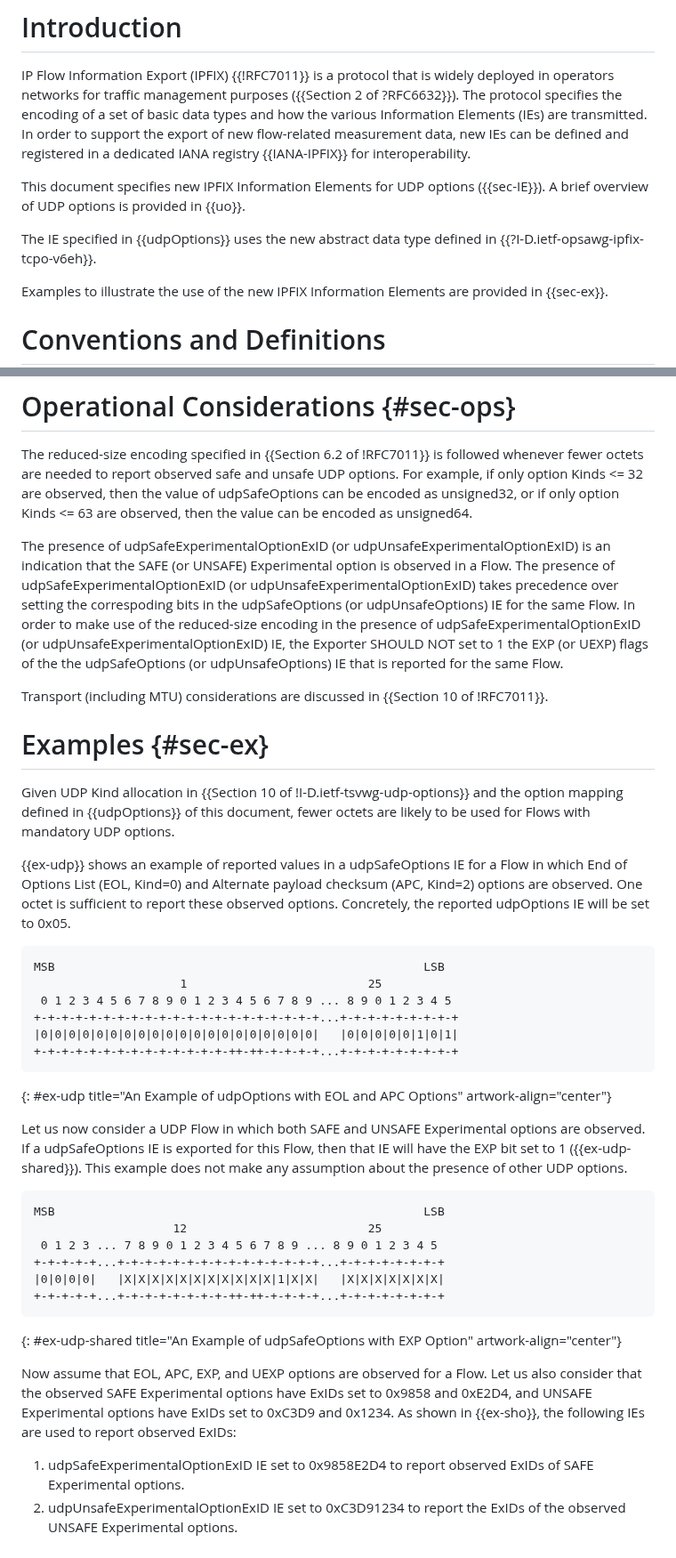
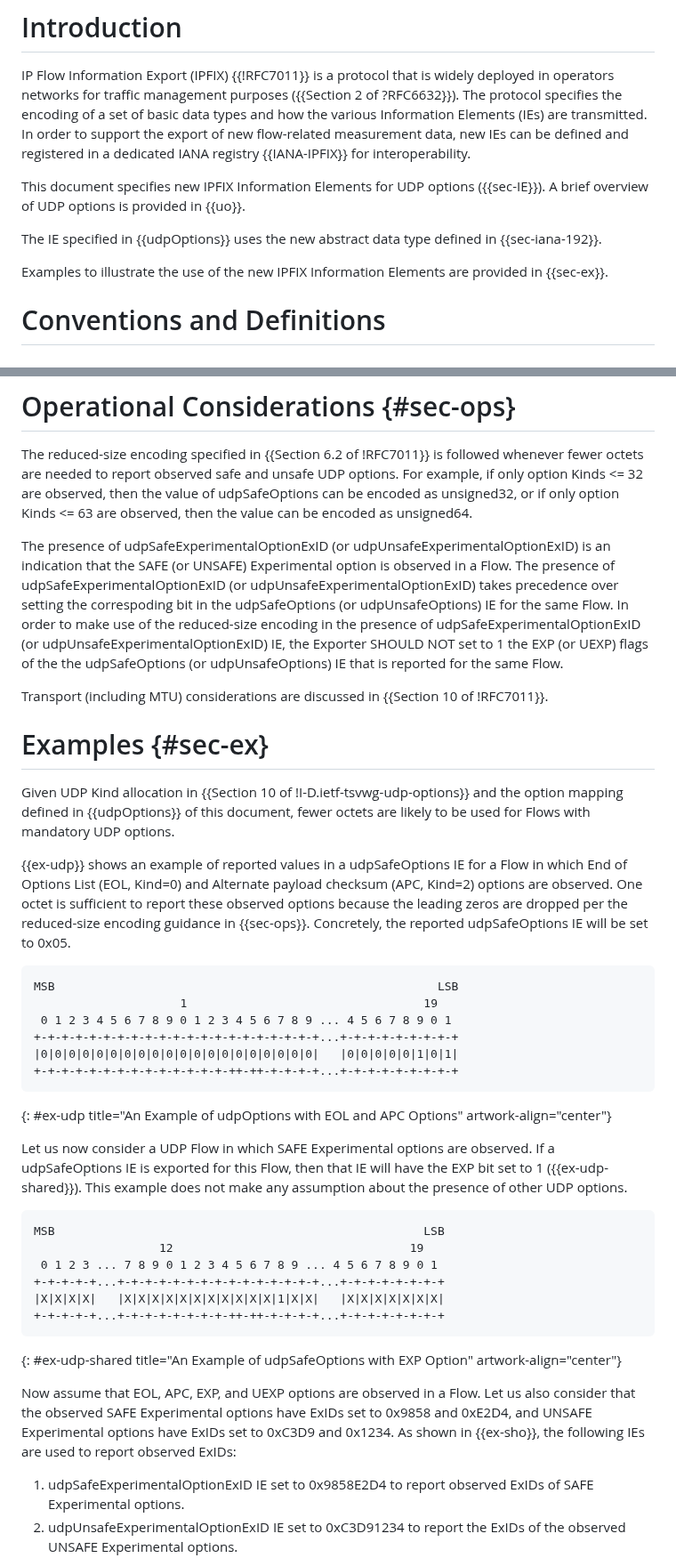
Before and after one commit to boucadair/udp-ipfix, a Markdown page: draft-ietf-opsawg-tsvwg-udp-ipfix.md, 2 parts joined by grey strips. Shown at 89% size. Drawn GitHub-style.

```diff
--- a/draft-ietf-opsawg-tsvwg-udp-ipfix.md
+++ b/draft-ietf-opsawg-tsvwg-udp-ipfix.md
@@ -57,7 +57,7 @@ IP Flow Information Export (IPFIX) {{!RFC7011}} is a protocol that is widely dep
 
 This document specifies new IPFIX Information Elements for UDP options ({{sec-IE}}). A brief overview of UDP options is provided in {{uo}}.
 
-The IE specified in {{udpOptions}} uses the new abstract data type defined in {{?I-D.ietf-opsawg-ipfix-tcpo-v6eh}}.
+The IE specified in {{udpOptions}} uses the new abstract data type defined in  {{sec-iana-192}}.
 
 Examples to illustrate the use of the new IPFIX Information Elements are provided in {{sec-ex}}.
 
@@ -210,7 +209,7 @@ Reference:
 
 The reduced-size encoding specified in {{Section 6.2 of !RFC7011}} is followed whenever fewer octets are needed to report observed safe and unsafe UDP options. For example, if only option Kinds <= 32 are observed, then the value of udpSafeOptions can be encoded as unsigned32, or if only option Kinds <= 63 are observed, then the value can be encoded as unsigned64.
 
-The presence of udpSafeExperimentalOptionExID (or udpUnsafeExperimentalOptionExID) is an indication that the SAFE (or UNSAFE) Experimental option is observed in a Flow. The presence of udpSafeExperimentalOptionExID (or udpUnsafeExperimentalOptionExID) takes precedence over setting the correspoding bits in the udpSafeOptions (or udpUnsafeOptions) IE for the same Flow. In order to make use of the reduced-size encoding in the presence of udpSafeExperimentalOptionExID (or udpUnsafeExperimentalOptionExID) IE, the Exporter SHOULD NOT set to 1 the EXP (or UEXP) flags of the the udpSafeOptions (or udpUnsafeOptions) IE that is reported for the same Flow.
+The presence of udpSafeExperimentalOptionExID (or udpUnsafeExperimentalOptionExID) is an indication that the SAFE (or UNSAFE) Experimental option is observed in a Flow. The presence of udpSafeExperimentalOptionExID (or udpUnsafeExperimentalOptionExID) takes precedence over setting the correspoding bit in the udpSafeOptions (or udpUnsafeOptions) IE for the same Flow. In order to make use of the reduced-size encoding in the presence of udpSafeExperimentalOptionExID (or udpUnsafeExperimentalOptionExID) IE, the Exporter SHOULD NOT set to 1 the EXP (or UEXP) flags of the the udpSafeOptions (or udpUnsafeOptions) IE that is reported for the same Flow.
 
 Transport (including MTU) considerations are discussed in {{Section 10 of !RFC7011}}.
 
@@ -218,31 +217,31 @@ Transport (including MTU) considerations are discussed in {{Section 10 of !RFC70
 
 Given UDP Kind allocation in {{Section 10 of !I-D.ietf-tsvwg-udp-options}} and the option mapping defined in {{udpOptions}} of this document, fewer octets are likely to be used for Flows with mandatory UDP options.
 
-{{ex-udp}} shows an example of reported values in a udpSafeOptions IE for a Flow in which End of Options List (EOL, Kind=0) and Alternate payload checksum (APC, Kind=2) options are observed. One octet is sufficient to report these observed options. Concretely, the reported udpOptions IE will be set to 0x05.
+{{ex-udp}} shows an example of reported values in a udpSafeOptions IE for a Flow in which End of Options List (EOL, Kind=0) and Alternate payload checksum (APC, Kind=2) options are observed. One octet is sufficient to report these observed options because the leading zeros are dropped per the reduced-size encoding guidance in {{sec-ops}}. Concretely, the reported udpSafeOptions IE will be set to 0x05.
 
 ~~~~
-MSB                                                     LSB
-                     1                          25
- 0 1 2 3 4 5 6 7 8 9 0 1 2 3 4 5 6 7 8 9 ... 8 9 0 1 2 3 4 5
+MSB                                                       LSB
+                     1                                  19
+ 0 1 2 3 4 5 6 7 8 9 0 1 2 3 4 5 6 7 8 9 ... 4 5 6 7 8 9 0 1
 +-+-+-+-+-+-+-+-+-+-+-+-+-+-+-+-+-+-+-+-+...+-+-+-+-+-+-+-+-+
 |0|0|0|0|0|0|0|0|0|0|0|0|0|0|0|0|0|0|0|0|   |0|0|0|0|0|1|0|1|
 +-+-+-+-+-+-+-+-+-+-+-+-+-+-++-++-+-+-+-+...+-+-+-+-+-+-+-+-+
 ~~~~
 {: #ex-udp title="An Example of udpOptions with EOL and APC Options" artwork-align="center"}
 
-Let us now consider a UDP Flow in which both SAFE and UNSAFE Experimental options are observed. If a udpSafeOptions IE is exported for this Flow, then that IE will have the EXP bit set to 1 ({{ex-udp-shared}}). This example does not make any assumption about the presence of other UDP options.
+Let us now consider a UDP Flow in which SAFE Experimental options are observed. If a udpSafeOptions IE is exported for this Flow, then that IE will have the EXP bit set to 1 ({{ex-udp-shared}}). This example does not make any assumption about the presence of other UDP options.
 
 ~~~~
 MSB                                                     LSB
-                    12                          25
- 0 1 2 3 ... 7 8 9 0 1 2 3 4 5 6 7 8 9 ... 8 9 0 1 2 3 4 5
+                  12                                  19
+ 0 1 2 3 ... 7 8 9 0 1 2 3 4 5 6 7 8 9 ... 4 5 6 7 8 9 0 1
 +-+-+-+-+...+-+-+-+-+-+-+-+-+-+-+-+-+-+-+...+-+-+-+-+-+-+-+
-|0|0|0|0|   |X|X|X|X|X|X|X|X|X|X|X|1|X|X|   |X|X|X|X|X|X|X|
+|X|X|X|X|   |X|X|X|X|X|X|X|X|X|X|X|1|X|X|   |X|X|X|X|X|X|X|
 +-+-+-+-+...+-+-+-+-+-+-+-+-++-++-+-+-+-+...+-+-+-+-+-+-+-+
 ~~~~
 {: #ex-udp-shared title="An Example of udpSafeOptions with EXP Option" artwork-align="center"}
 
-Now assume that EOL, APC, EXP, and UEXP options are observed for a Flow. Let us also consider that the observed SAFE Experimental options have ExIDs set to 0x9858 and 0xE2D4, and UNSAFE Experimental options have ExIDs set to 0xC3D9 and 0x1234. As shown in {{ex-sho}}, the following IEs are used to report observed ExIDs:
+Now assume that EOL, APC, EXP, and UEXP options are observed in a Flow. Let us also consider that the observed SAFE Experimental options have ExIDs set to 0x9858 and 0xE2D4, and UNSAFE Experimental options have ExIDs set to 0xC3D9 and 0x1234. As shown in {{ex-sho}}, the following IEs are used to report observed ExIDs:
 
 1. udpSafeExperimentalOptionExID IE set to 0x9858E2D4 to report observed ExIDs of SAFE Experimental options.
 2. udpUnsafeExperimentalOptionExID IE set to 0xC3D91234 to report the ExIDs of the observed UNSAFE Experimental options.
```
Also changed, not shown: other parts of draft-ietf-opsawg-tsvwg-udp-ipfix.md (+18 -8 lines).
